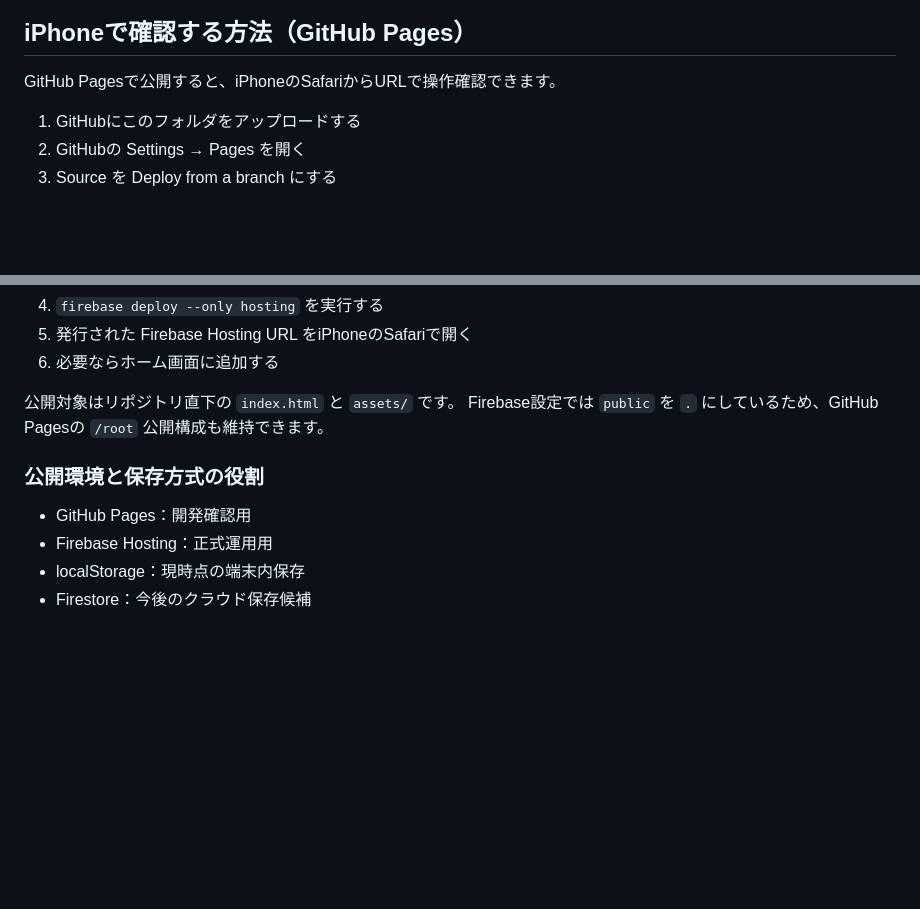
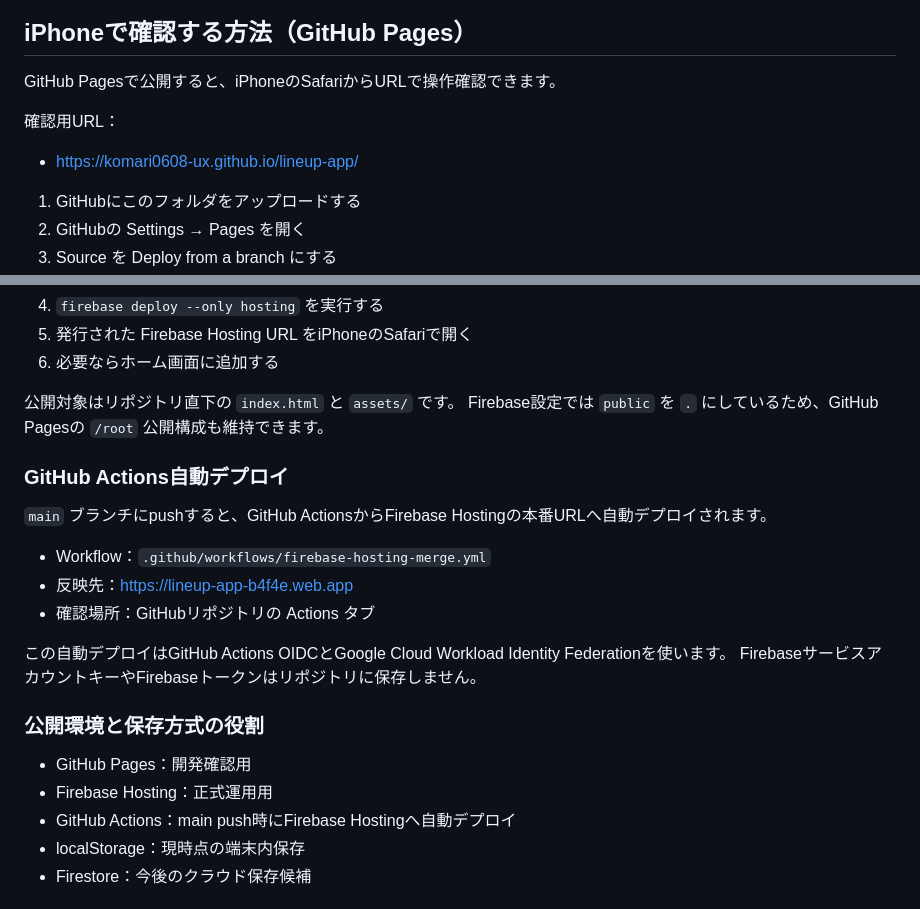
Before and after one commit to komari0608-ux/lineup-app, a Markdown page: README.md, 2 parts joined by grey strips. GitHub-like rendering; blank space fills up the shorter version.

Commit message:
Document Firebase Hosting auto deploy

```diff
--- a/README.md
+++ b/README.md
@@ -17,6 +17,10 @@ python -m http.server 8000
 ## iPhoneで確認する方法（GitHub Pages）
 
 GitHub Pagesで公開すると、iPhoneのSafariからURLで操作確認できます。
+
+確認用URL：
+
+- https://komari0608-ux.github.io/lineup-app/
 
 1. GitHubにこのフォルダをアップロードする
 2. GitHubの Settings → Pages を開く
@@ -46,10 +50,22 @@ Firebase Hostingで正式運用用URLとして公開できます。
 公開対象はリポジトリ直下の `index.html` と `assets/` です。
 Firebase設定では `public` を `.` にしているため、GitHub Pagesの `/root` 公開構成も維持できます。
 
+### GitHub Actions自動デプロイ
+
+`main` ブランチにpushすると、GitHub ActionsからFirebase Hostingの本番URLへ自動デプロイされます。
+
+- Workflow：`.github/workflows/firebase-hosting-merge.yml`
+- 反映先：https://lineup-app-b4f4e.web.app
+- 確認場所：GitHubリポジトリの Actions タブ
+
+この自動デプロイはGitHub Actions OIDCとGoogle Cloud Workload Identity Federationを使います。
+FirebaseサービスアカウントキーやFirebaseトークンはリポジトリに保存しません。
+
 ### 公開環境と保存方式の役割
 
 - GitHub Pages：開発確認用
 - Firebase Hosting：正式運用用
+- GitHub Actions：main push時にFirebase Hostingへ自動デプロイ
 - localStorage：現時点の端末内保存
 - Firestore：今後のクラウド保存候補
 
```
